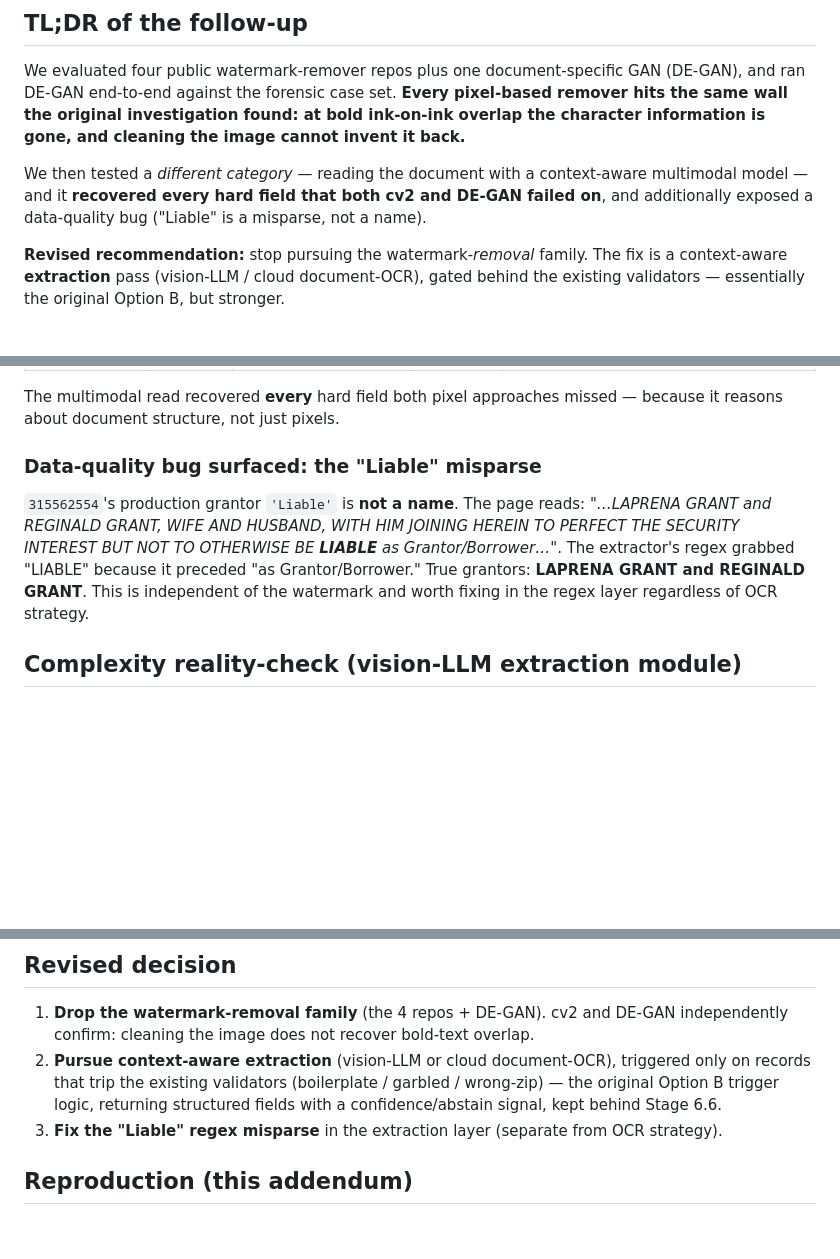
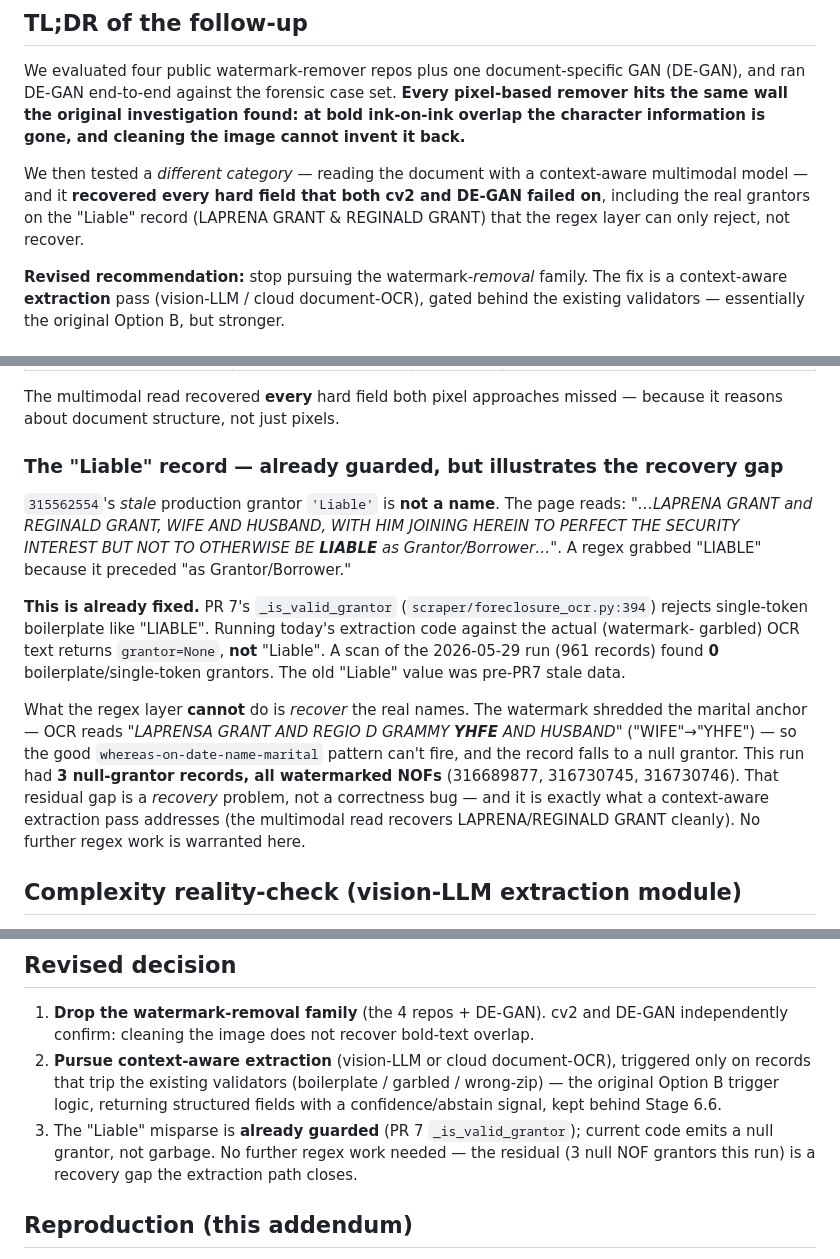
Before and after one commit to 16171290/dallas-intel, a Markdown page: docs/OCR_WATERMARK_REMOVAL_INVESTIGATION.md, 3 parts joined by grey strips. GitHub-like rendering; blank space fills up the shorter version.

Commit message:
docs(ocr): correct Liable framing -- already guarded, not a live bug
Verified against the 2026-05-29 run: _is_valid_grantor (PR 7) already
rejects 'LIABLE'; current extraction returns null grantor, not garbage.
Scan of 961 records found 0 boilerplate/single-token grantors. The stale
'Liable' value predated PR 7. Residual is a recovery gap (3 null NOF
grantors, all watermarked) that the context-aware extraction path closes,
not a regex bug.

https://claude.ai/code/session_015vCAitFHwzSEMTTbBAgDpe

```diff
--- a/docs/OCR_WATERMARK_REMOVAL_INVESTIGATION.md
+++ b/docs/OCR_WATERMARK_REMOVAL_INVESTIGATION.md
@@ -374,8 +374,9 @@ information is gone, and cleaning the image cannot invent it back.**
 
 We then tested a *different category* — reading the document with a
 context-aware multimodal model — and it **recovered every hard field that
-both cv2 and DE-GAN failed on**, and additionally exposed a data-quality
-bug ("Liable" is a misparse, not a name).
+both cv2 and DE-GAN failed on**, including the real grantors on the
+"Liable" record (LAPRENA GRANT & REGINALD GRANT) that the regex layer can
+only reject, not recover.
 
 **Revised recommendation:** stop pursuing the watermark-*removal* family.
 The fix is a context-aware **extraction** pass (vision-LLM / cloud
@@ -455,15 +456,30 @@ Read the *same* failing pages with a context-aware multimodal model
 The multimodal read recovered **every** hard field both pixel approaches
 missed — because it reasons about document structure, not just pixels.
 
-### Data-quality bug surfaced: the "Liable" misparse
+### The "Liable" record — already guarded, but illustrates the recovery gap
 
-`315562554`'s production grantor `'Liable'` is **not a name**. The page
-reads: *"…LAPRENA GRANT and REGINALD GRANT, WIFE AND HUSBAND, WITH HIM
+`315562554`'s *stale* production grantor `'Liable'` is **not a name**. The
+page reads: *"…LAPRENA GRANT and REGINALD GRANT, WIFE AND HUSBAND, WITH HIM
 JOINING HEREIN TO PERFECT THE SECURITY INTEREST BUT NOT TO OTHERWISE BE
-**LIABLE** as Grantor/Borrower…"*. The extractor's regex grabbed "LIABLE"
-because it preceded "as Grantor/Borrower." True grantors: **LAPRENA GRANT
-and REGINALD GRANT**. This is independent of the watermark and worth
-fixing in the regex layer regardless of OCR strategy.
+**LIABLE** as Grantor/Borrower…"*. A regex grabbed "LIABLE" because it
+preceded "as Grantor/Borrower."
+
+**This is already fixed.** PR 7's `_is_valid_grantor`
+(`scraper/foreclosure_ocr.py:394`) rejects single-token boilerplate like
+"LIABLE". Running today's extraction code against the actual (watermark-
+garbled) OCR text returns `grantor=None`, **not** "Liable". A scan of the
+2026-05-29 run (961 records) found **0** boilerplate/single-token grantors.
+The old "Liable" value was pre-PR7 stale data.
+
+What the regex layer **cannot** do is *recover* the real names. The
+watermark shredded the marital anchor — OCR reads *"LAPRENSA GRANT AND
+REGIO D GRAMMY **YHFE** AND HUSBAND"* ("WIFE"→"YHFE") — so the good
+`whereas-on-date-name-marital` pattern can't fire, and the record falls to
+a null grantor. This run had **3 null-grantor records, all watermarked
+NOFs** (316689877, 316730745, 316730746). That residual gap is a *recovery*
+problem, not a correctness bug — and it is exactly what a context-aware
+extraction pass addresses (the multimodal read recovers LAPRENA/REGINALD
+GRANT cleanly). No further regex work is warranted here.
 
 ## Complexity reality-check (vision-LLM extraction module)
 
@@ -492,8 +508,10 @@ Grade: basic version ≈ an afternoon; production-grade ≈ moderate.
    (boilerplate / garbled / wrong-zip) — the original Option B trigger
    logic, returning structured fields with a confidence/abstain signal,
    kept behind Stage 6.6.
-3. **Fix the "Liable" regex misparse** in the extraction layer (separate
-   from OCR strategy).
+3. The "Liable" misparse is **already guarded** (PR 7 `_is_valid_grantor`);
+   current code emits a null grantor, not garbage. No further regex work
+   needed — the residual (3 null NOF grantors this run) is a recovery gap
+   the extraction path closes.
 
 ## Reproduction (this addendum)
 
```
